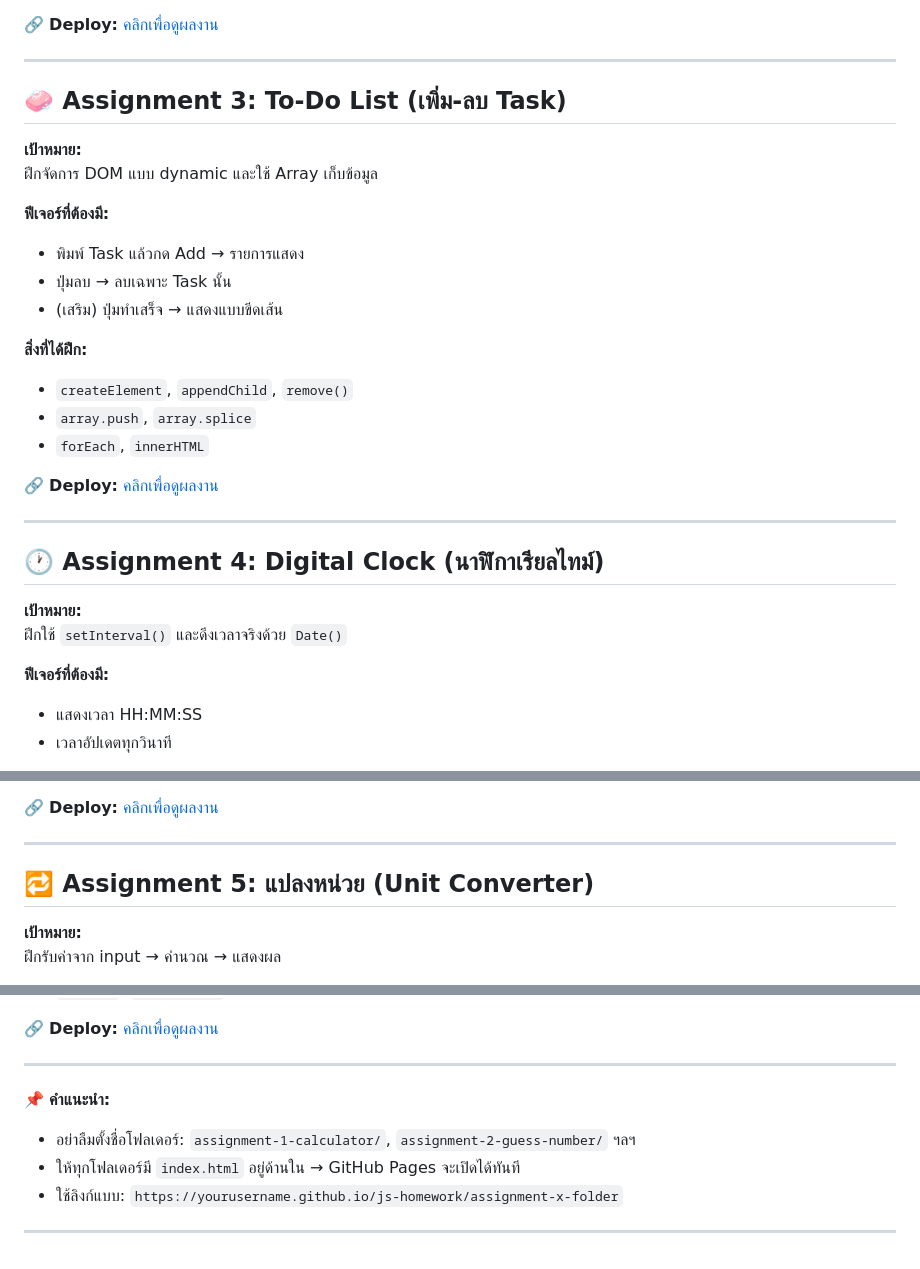
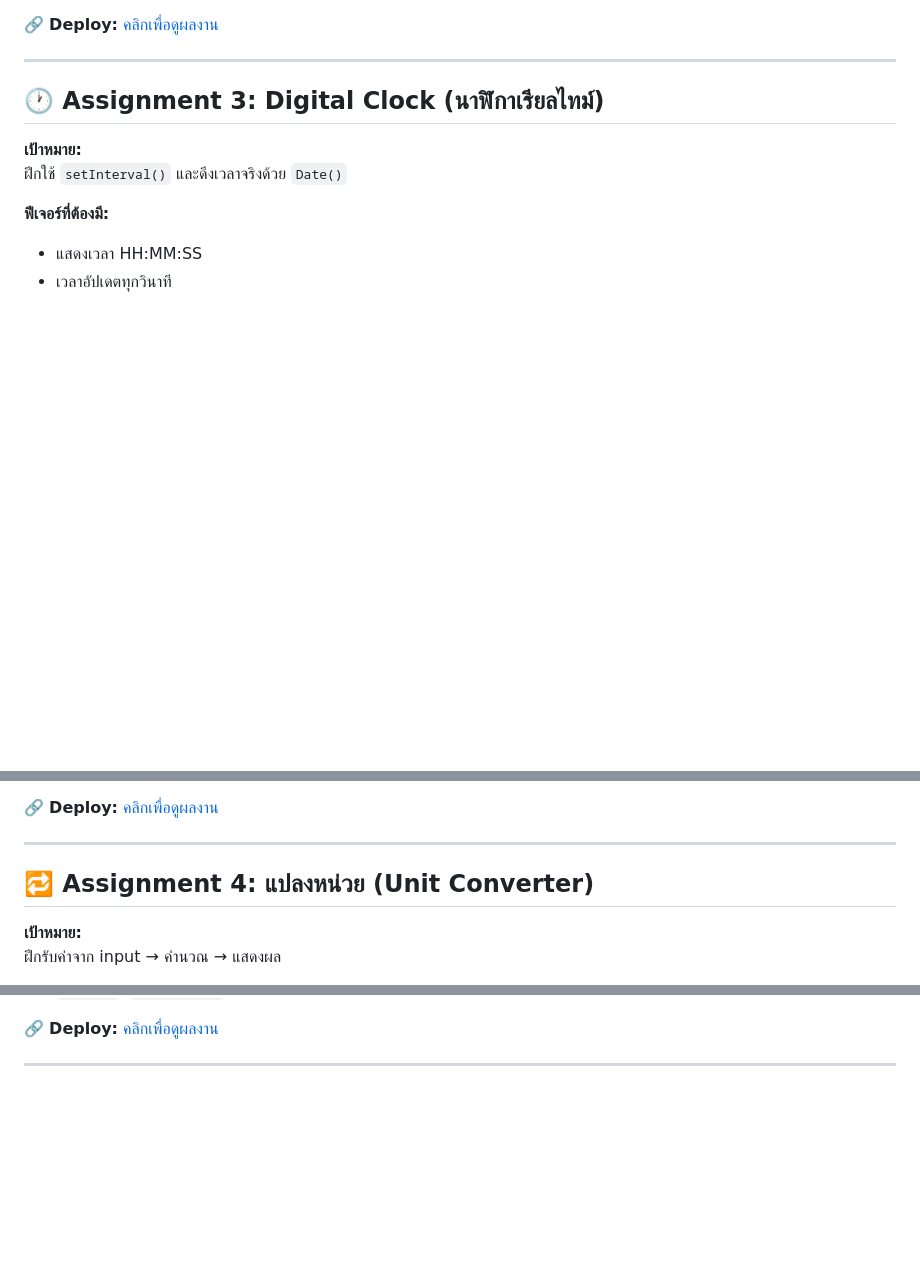
Before and after one commit to PPIONGG/html-css-homework-test, a Markdown page: README.md, 3 parts joined by grey strips. Rendered like a GitHub page; blank space fills up the shorter version.

```diff
--- a/README.md
+++ b/README.md
@@ -64,26 +64,7 @@
 
 ---
 
-## 🧼 Assignment 3: To-Do List (เพิ่ม-ลบ Task)
-
-**เป้าหมาย:**
-ฝึกจัดการ DOM แบบ dynamic และใช้ Array เก็บข้อมูล
-
-**ฟีเจอร์ที่ต้องมี:**
-- พิมพ์ Task แล้วกด Add → รายการแสดง
-- ปุ่มลบ → ลบเฉพาะ Task นั้น
-- (เสริม) ปุ่มทำเสร็จ → แสดงแบบขีดเส้น
-
-**สิ่งที่ได้ฝึก:**
-- `createElement`, `appendChild`, `remove()`
-- `array.push`, `array.splice`
-- `forEach`, `innerHTML`
-
-🔗 **Deploy:** [คลิกเพื่อดูผลงาน](https://yourusername.github.io/js-homework/assignment-3-todo-list)
-
----
-
-## 🕐 Assignment 4: Digital Clock (นาฬิกาเรียลไทม์)
+## 🕐 Assignment 3: Digital Clock (นาฬิกาเรียลไทม์)
 
 **เป้าหมาย:**
 ฝึกใช้ `setInterval()` และดึงเวลาจริงด้วย `Date()`
@@ -101,7 +82,7 @@
 
 ---
 
-## 🔁 Assignment 5: แปลงหน่วย (Unit Converter)
+## 🔁 Assignment 4: แปลงหน่วย (Unit Converter)
 
 **เป้าหมาย:**
 ฝึกรับค่าจาก input → คำนวณ → แสดงผล
@@ -119,10 +100,3 @@
 🔗 **Deploy:** [คลิกเพื่อดูผลงาน](https://yourusername.github.io/js-homework/assignment-5-unit-converter)
 
 ---
-
-📌 **คำแนะนำ:**
-- อย่าลืมตั้งชื่อโฟลเดอร์: `assignment-1-calculator/`, `assignment-2-guess-number/` ฯลฯ
-- ให้ทุกโฟลเดอร์มี `index.html` อยู่ด้านใน → GitHub Pages จะเปิดได้ทันที
-- ใช้ลิงก์แบบ: `https://yourusername.github.io/js-homework/assignment-x-folder`
-
----
```
